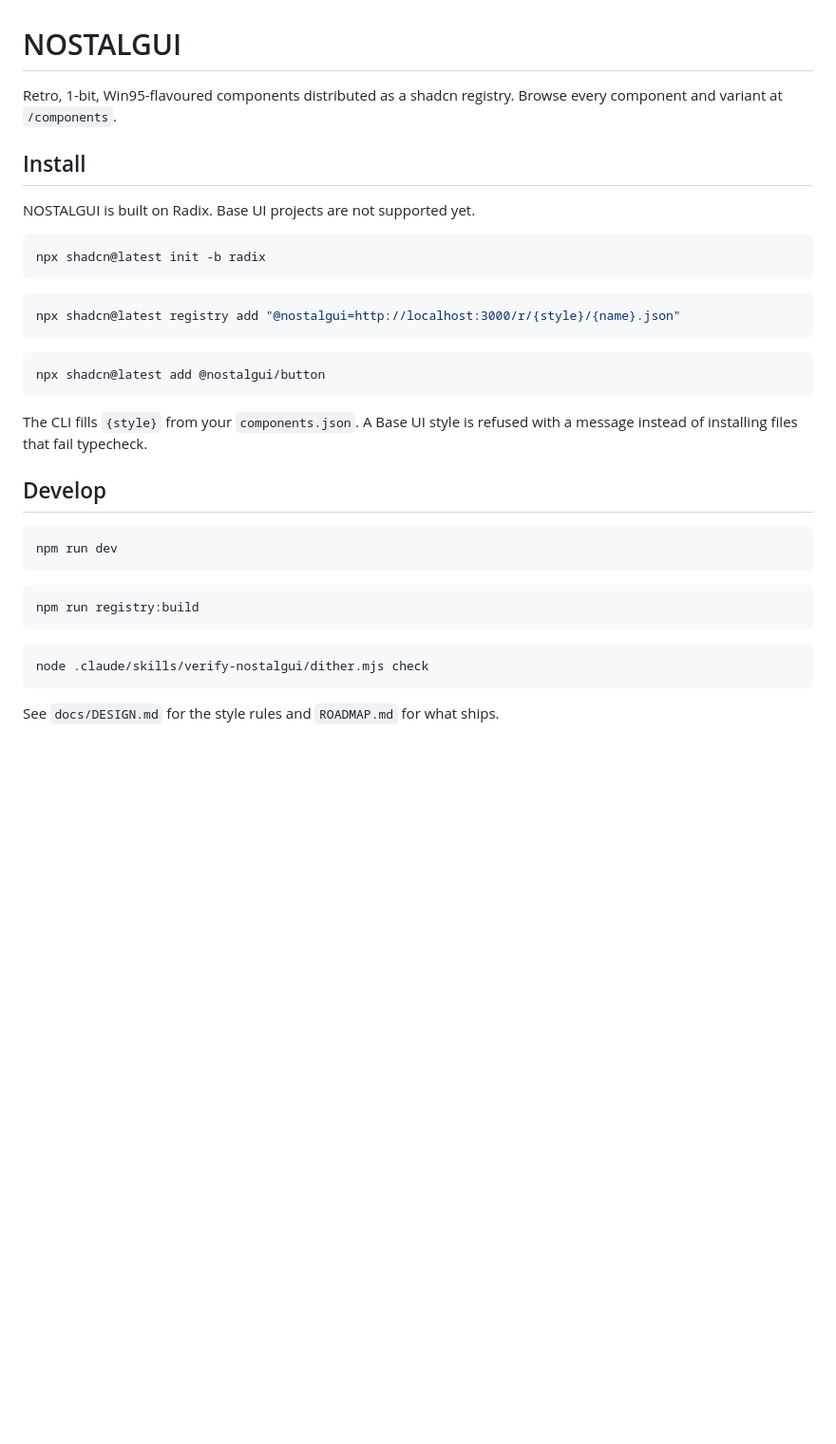
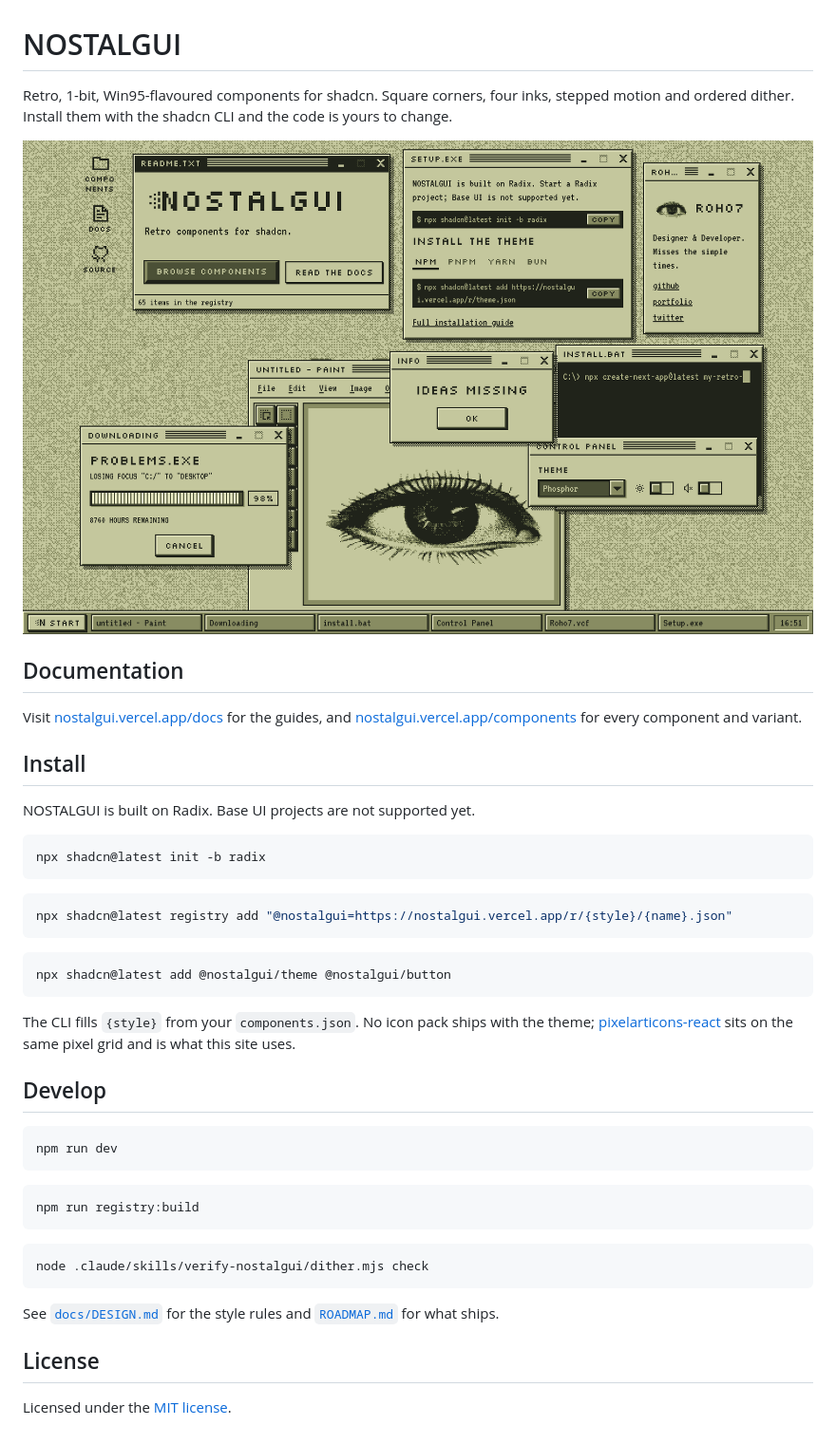
Before and after one commit to Roho7/80sUI, a Markdown page: README.md, the part around the change. Shown at 95% size. Drawn GitHub-style; pictures changed too: docs/images/desktop.png (added); blank space fills up the shorter version.

Commit message:
docs: MIT license, README with desktop screenshot, nostalgui repo links
The Source links point at Roho7/nostalgui through one SOURCE_URL in
lib/site.ts instead of the old 80sUI name. The README follows shadcn's
layout: pitch, hero screenshot, docs, install, develop, license.

Co-Authored-By: Claude Opus 5.5 <noreply@anthropic.com>

````diff
--- a/README.md
+++ b/README.md
@@ -1,6 +1,12 @@
 # NOSTALGUI
 
-Retro, 1-bit, Win95-flavoured components distributed as a shadcn registry. Browse every component and variant at `/components`.
+Retro, 1-bit, Win95-flavoured components for shadcn. Square corners, four inks, stepped motion and ordered dither. Install them with the shadcn CLI and the code is yours to change.
+
+![The NOSTALGUI desktop: draggable windows, a dithered eye in Paint and a Win95 taskbar](docs/images/desktop.png)
+
+## Documentation
+
+Visit [nostalgui.vercel.app/docs](https://nostalgui.vercel.app/docs) for the guides, and [nostalgui.vercel.app/components](https://nostalgui.vercel.app/components) for every component and variant.
 
 ## Install
 
@@ -11,14 +17,14 @@ npx shadcn@latest init -b radix
 ```
 
 ```bash
-npx shadcn@latest registry add "@nostalgui=http://localhost:3000/r/{style}/{name}.json"
+npx shadcn@latest registry add "@nostalgui=https://nostalgui.vercel.app/r/{style}/{name}.json"
 ```
 
 ```bash
-npx shadcn@latest add @nostalgui/button
+npx shadcn@latest add @nostalgui/theme @nostalgui/button
 ```
 
-The CLI fills `{style}` from your `components.json`. A Base UI style is refused with a message instead of installing files that fail typecheck.
+The CLI fills `{style}` from your `components.json`. No icon pack ships with the theme; [pixelarticons-react](https://github.com/gitntg/pixelarticons-react) sits on the same pixel grid and is what this site uses.
 
 ## Develop
 
@@ -34,4 +40,8 @@ npm run registry:build
 node .claude/skills/verify-nostalgui/dither.mjs check
 ```
 
-See `docs/DESIGN.md` for the style rules and `ROADMAP.md` for what ships.
+See [`docs/DESIGN.md`](docs/DESIGN.md) for the style rules and [`ROADMAP.md`](ROADMAP.md) for what ships.
+
+## License
+
+Licensed under the [MIT license](LICENSE).
````
Also changed, not shown: 4 other files.
